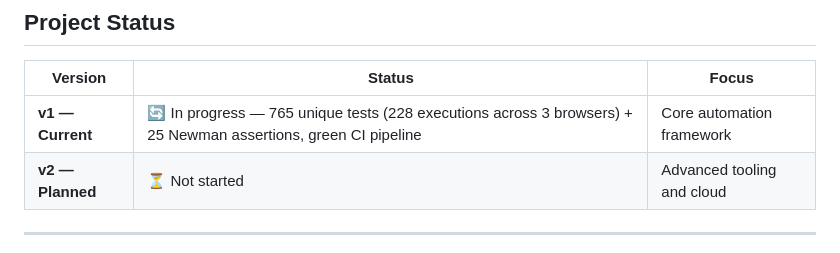
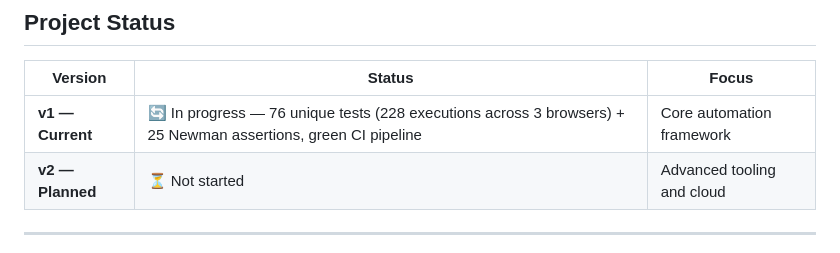
Before and after one commit to sashika-hsg/qa-automation-portfolio, a Markdown page: README.md, the part around the change. GitHub-like rendering.

```diff
--- a/README.md
+++ b/README.md
@@ -24,7 +24,7 @@ Senior QA Engineer | SDET | Melbourne, Australia
 
 | Version | Status | Focus |
 | --- | --- | --- |
-| **v1 — Current** | 🔄 In progress — 765 unique tests (228 executions across 3 browsers) + 25 Newman assertions, green CI pipeline | Core automation framework |
+| **v1 — Current** | 🔄 In progress — 76 unique tests (228 executions across 3 browsers) + 25 Newman assertions, green CI pipeline | Core automation framework |
 | **v2 — Planned** | ⏳ Not started | Advanced tooling and cloud |
 
 ---
```
